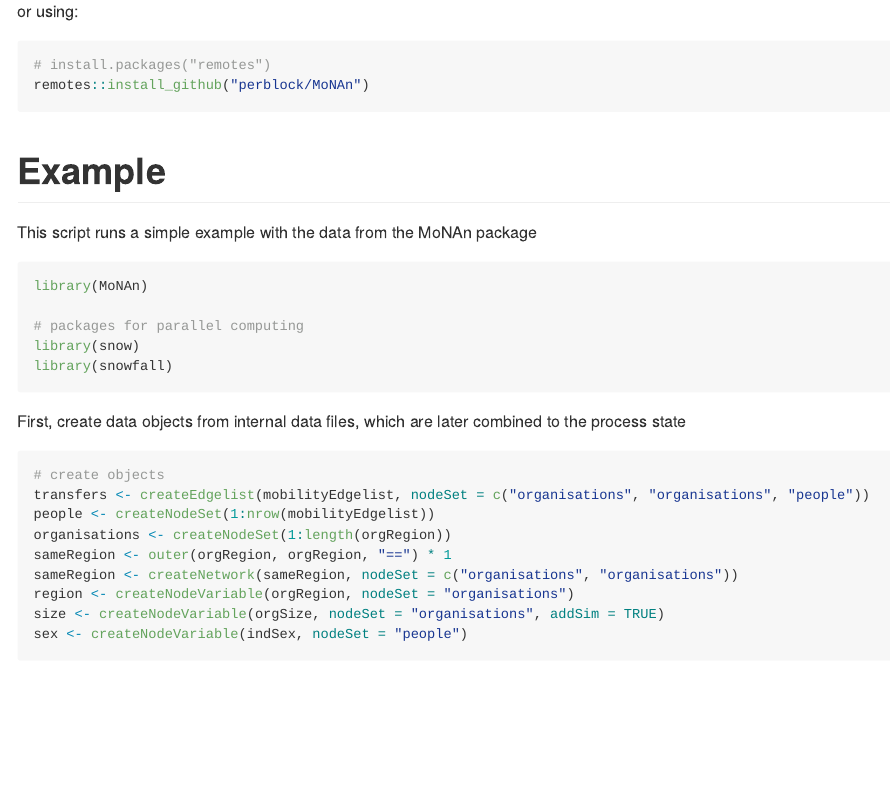
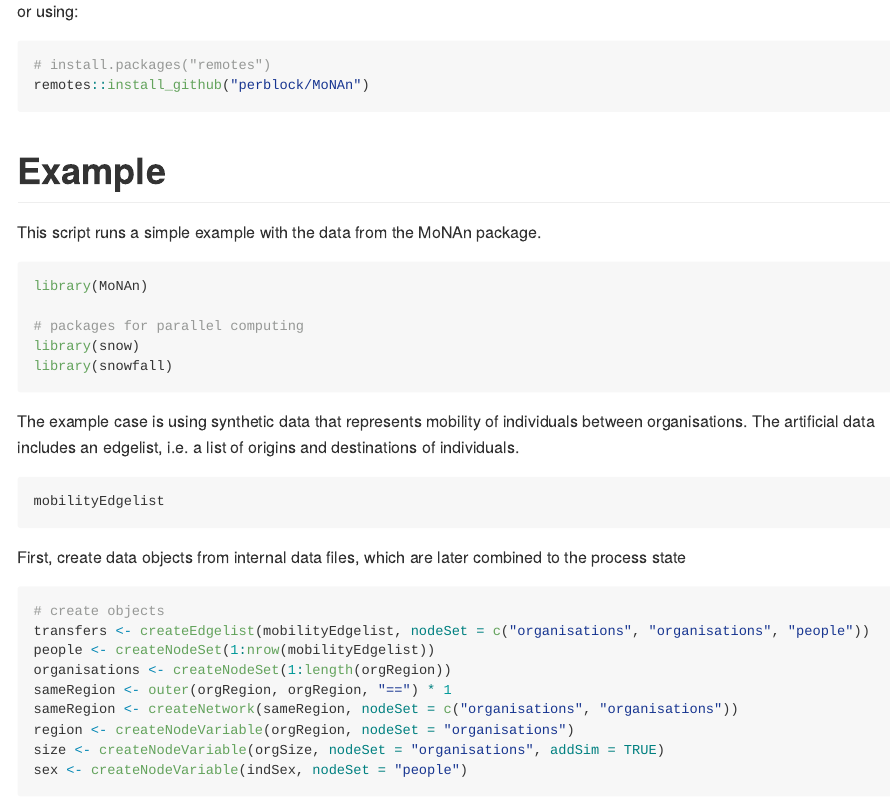
Before and after one commit to stocnet/MoNAn, an R Markdown document (README.Rmd): the page in a window 1100 px wide, from 480 px down. Rendered offline with R 4.5, knitr and Pandoc, with nearby package versions; the code chunks are not run, so their results and figures are left out; long lines of code are wrapped.

Commit message:
update read_me

````diff
--- a/README.Rmd
+++ b/README.Rmd
@@ -46,7 +46,7 @@ remotes::install_github("perblock/MoNAn")
 # Example
 
 
-This script runs a simple example with the data from the MoNAn package
+This script runs a simple example with the data from the MoNAn package.
 
 ```{r}
 library(MoNAn)
@@ -55,6 +55,15 @@ library(MoNAn)
 library(snow)
 library(snowfall)
 ```
+
+The example case is using synthetic data that represents mobility of individuals between organisations. The artificial data includes an edgelist, i.e. a list of origins and destinations of individuals.
+
+```{r}
+mobilityEdgelist
+```
+
+
+
 
 First, create data objects from internal data files, which are later combined to the process state
 
````
Also changed, not shown: README.md, README.Rmd (2 more changed lines), 5 other files.
